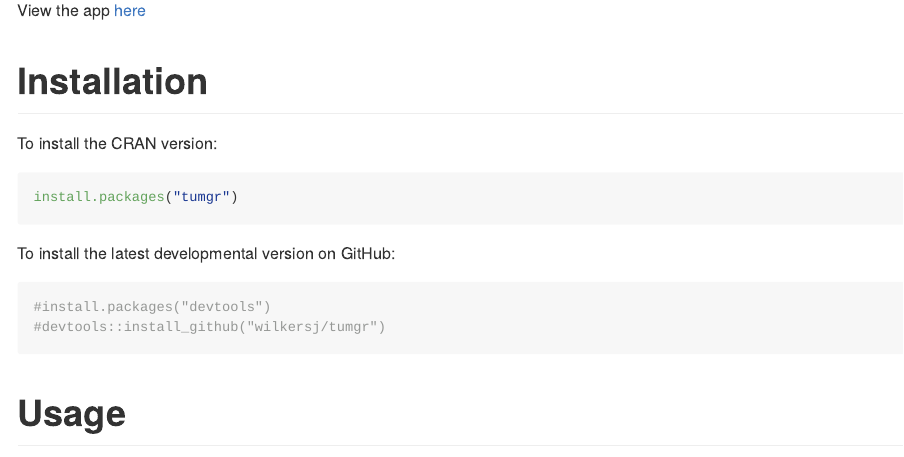
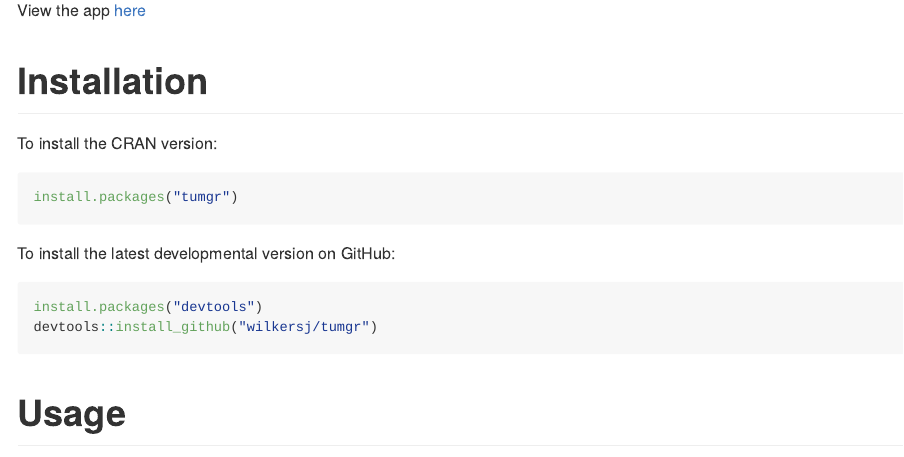
Before and after one commit to wilkersj/tumgr, an R Markdown document (README.Rmd): the page in a window 1100 px wide, from 290 px down. Rendered offline with R 4.5, knitr and Pandoc, with nearby package versions; badge pictures from the web are left out.

Commit message:
Edited readme

````diff
--- a/README.Rmd
+++ b/README.Rmd
@@ -15,18 +15,19 @@
 # Shiny app
 View the app [here](https://wilkersj.shinyapps.io/tumgrShiny)
 
+
 # Installation
 To install the CRAN version:
 
-```{r, echo =TRUE}
+```{r, eval = FALSE }
 install.packages("tumgr")
 ```
 
 
 To install the latest developmental version on GitHub:
-```{r, echo = TRUE}
-#install.packages("devtools")
-#devtools::install_github("wilkersj/tumgr")
+```{r, eval = FALSE}
+install.packages("devtools")
+devtools::install_github("wilkersj/tumgr")
 ```
 
 # Usage
````
Also changed, not shown: README.md.
